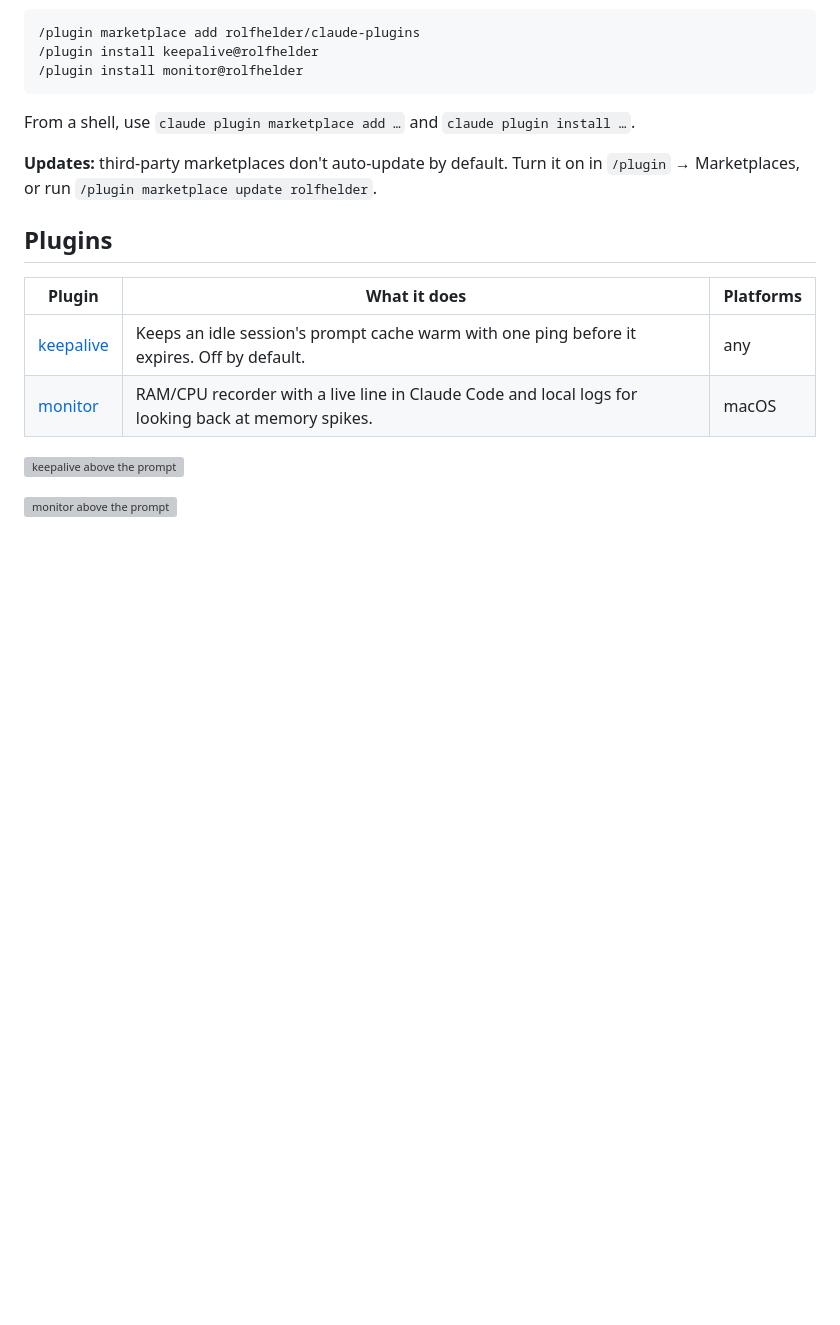
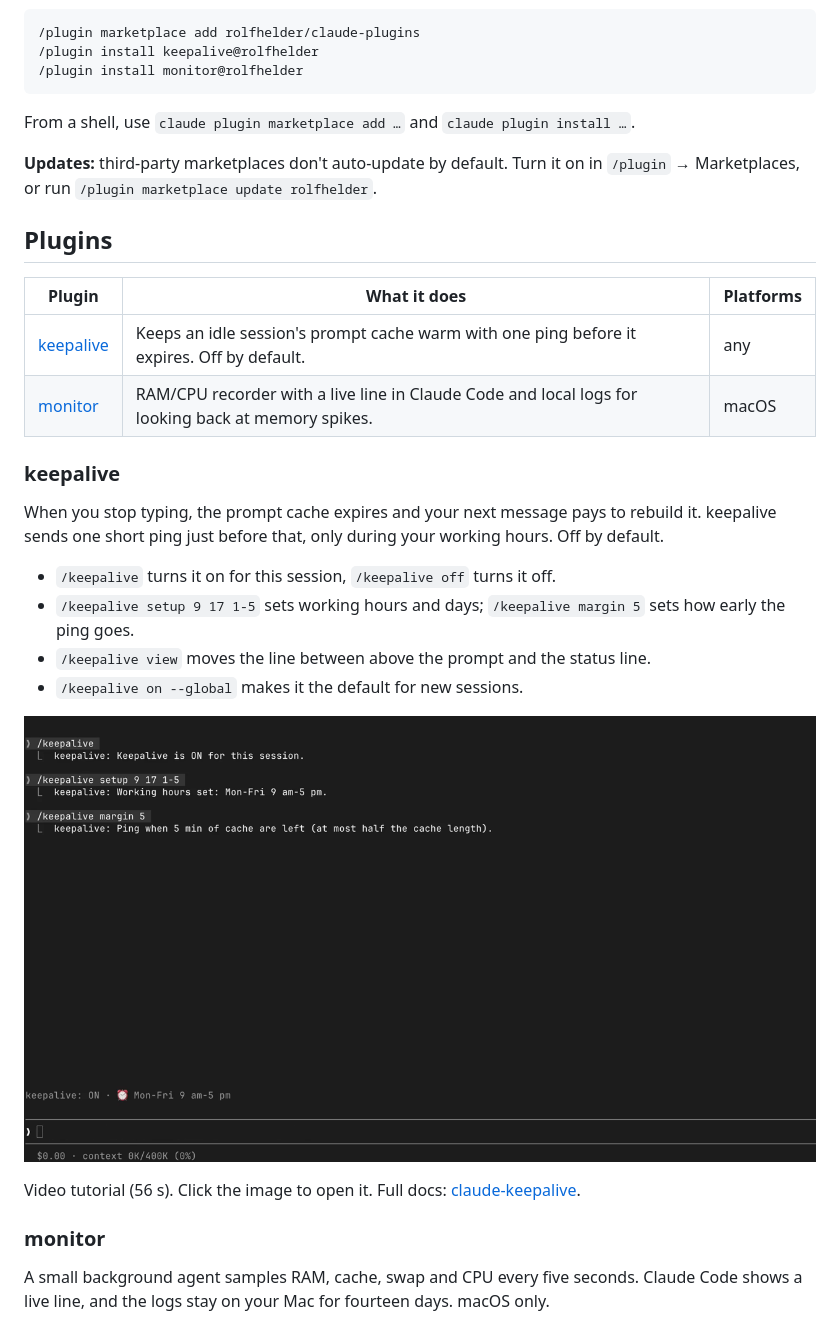
Before and after one commit to rolfhelder/claude-plugins, a Markdown page: README.md, the part around one of its changes. GitHub-like rendering; pictures changed too: assets/keepalive-tutorial.png (added); blank space fills up the shorter version; grey boxes are pictures that could not be loaded.

Commit message:
Add the video tutorial to the README
Co-Authored-By: Claude Opus 5.5 <noreply@anthropic.com>

```diff
--- a/README.md
+++ b/README.md
@@ -24,6 +24,20 @@ From a shell, use `claude plugin marketplace add …` and `claude plugin install
 | [keepalive](https://github.com/rolfhelder/claude-keepalive) | Keeps an idle session's prompt cache warm with one ping before it expires. Off by default. | any |
 | [monitor](https://github.com/rolfhelder/claude-monitor) | RAM/CPU recorder with a live line in Claude Code and local logs for looking back at memory spikes. | macOS |
 
-![keepalive above the prompt](https://raw.githubusercontent.com/rolfhelder/claude-keepalive/main/assets/keepalive-above-prompt.png)
+### keepalive
 
-![monitor above the prompt](https://raw.githubusercontent.com/rolfhelder/claude-monitor/main/assets/monitor-above-prompt.png)
+When you stop typing, the prompt cache expires and your next message pays to rebuild it. keepalive sends one short ping just before that, only during your working hours. Off by default.
+
+- `/keepalive` turns it on for this session, `/keepalive off` turns it off.
+- `/keepalive setup 9 17 1-5` sets working hours and days; `/keepalive margin 5` sets how early the ping goes.
+- `/keepalive view` moves the line between above the prompt and the status line.
+- `/keepalive on --global` makes it the default for new sessions.
+
+[![keepalive tutorial](assets/keepalive-tutorial.png)](assets/keepalive-tutorial.mp4)
+
+Video tutorial (56 s). Click the image to open it. Full docs: [claude-keepalive](https://github.com/rolfhelder/claude-keepalive).
+
+### monitor
+
+A small background agent samples RAM, cache, swap and CPU every five seconds. Claude Code shows a live line, and the logs stay on your Mac for fourteen days. macOS only.
+
```
Also changed, not shown: other parts of README.md (+7 -0 lines), assets/monitor-tutorial.png (added), 2 other files.
